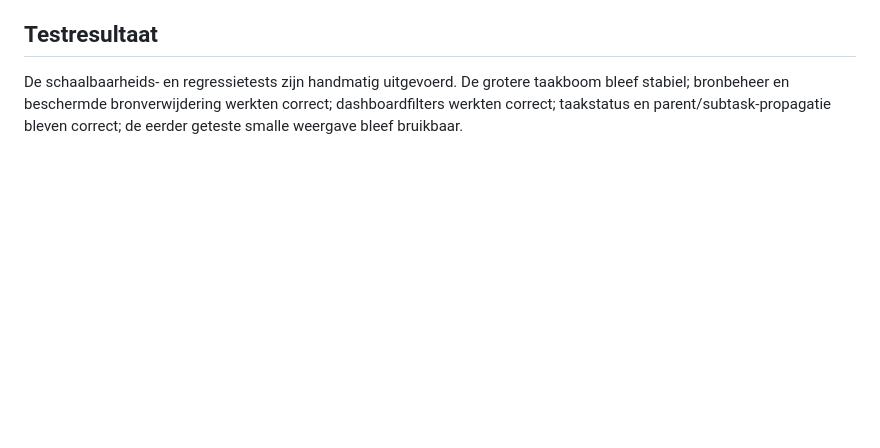
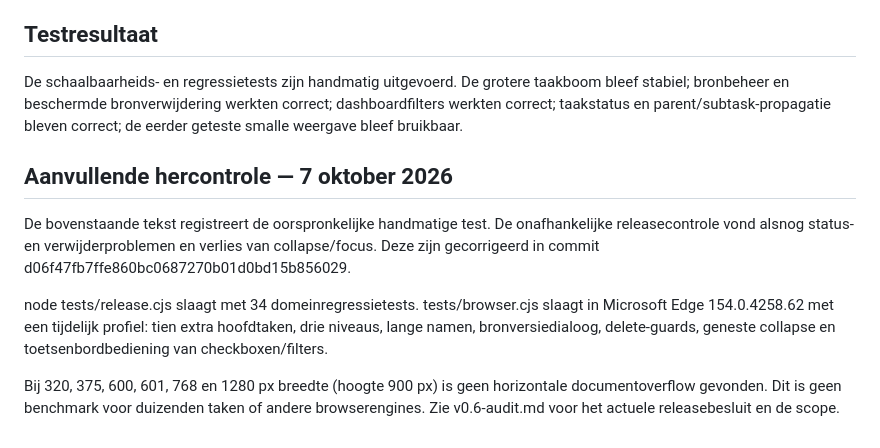
Before and after one commit to Geert1985/my-project-manager, a Markdown page: docs/v0.6-scalability-tests.md, the part around the change. Rendered like a GitHub page; blank space fills up the shorter version.

```diff
--- a/docs/v0.6-scalability-tests.md
+++ b/docs/v0.6-scalability-tests.md
@@ -115,3 +115,19 @@ Milestone 6.6 is **GESLAAGD** wanneer alle bovenstaande tests slagen zonder data
 ## Testresultaat
 
 De schaalbaarheids- en regressietests zijn handmatig uitgevoerd. De grotere taakboom bleef stabiel; bronbeheer en beschermde bronverwijdering werkten correct; dashboardfilters werkten correct; taakstatus en parent/subtask-propagatie bleven correct; de eerder geteste smalle weergave bleef bruikbaar.
+
+## Aanvullende hercontrole — 7 oktober 2026
+
+De bovenstaande tekst registreert de oorspronkelijke handmatige test. De
+onafhankelijke releasecontrole vond alsnog status- en verwijderproblemen en verlies
+van collapse/focus. Deze zijn gecorrigeerd in commit
+d06f47fb7ffe860bc0687270b01d0bd15b856029.
+
+node tests/release.cjs slaagt met 34 domeinregressietests. tests/browser.cjs slaagt
+in Microsoft Edge 154.0.4258.62 met een tijdelijk profiel: tien extra hoofdtaken,
+drie niveaus, lange namen, bronversiedialoog, delete-guards, geneste collapse en
+toetsenbordbediening van checkboxen/filters.
+
+Bij 320, 375, 600, 601, 768 en 1280 px breedte (hoogte 900 px) is geen horizontale
+documentoverflow gevonden. Dit is geen benchmark voor duizenden taken of andere
+browserengines. Zie v0.6-audit.md voor het actuele releasebesluit en de scope.
```
Also changed, not shown: docs/v0.6-audit.md (+64 -42 lines).
